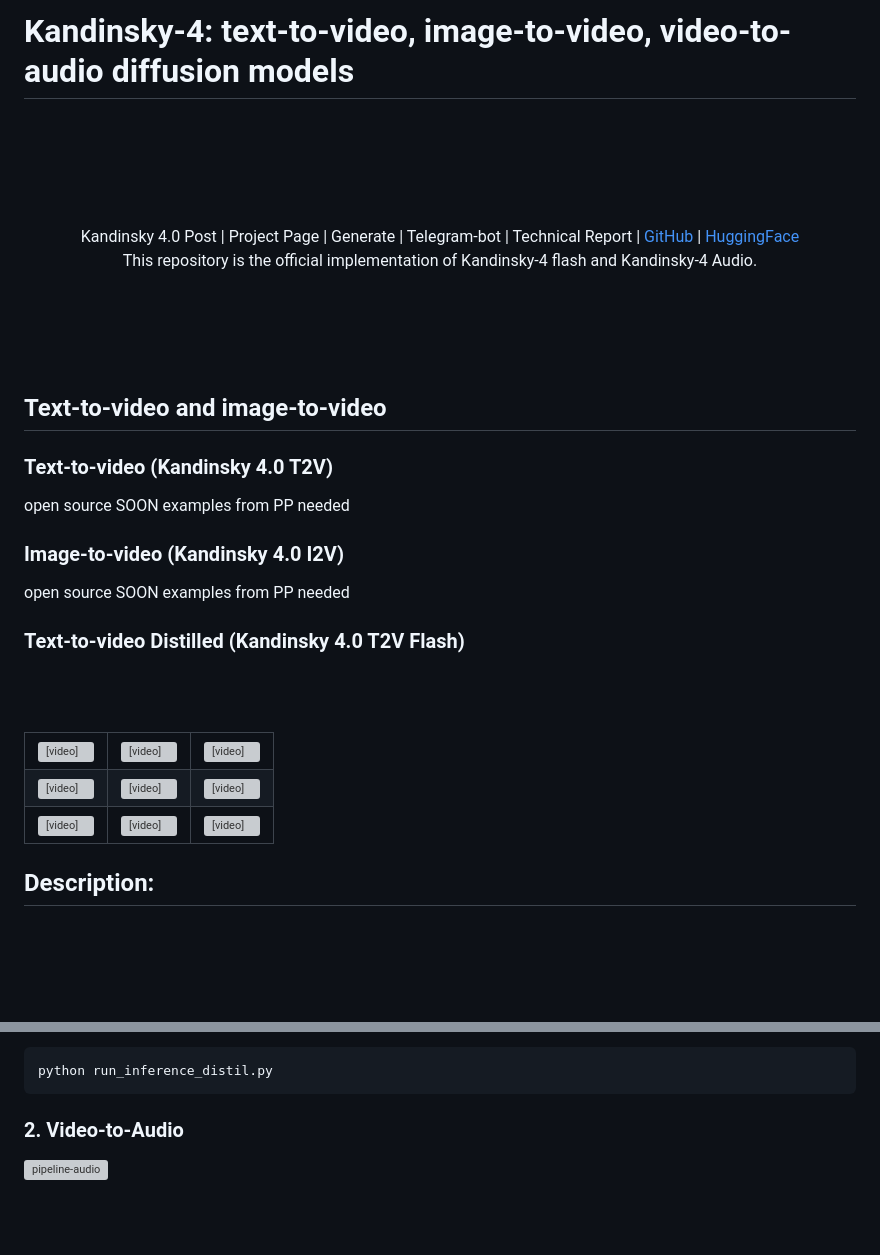
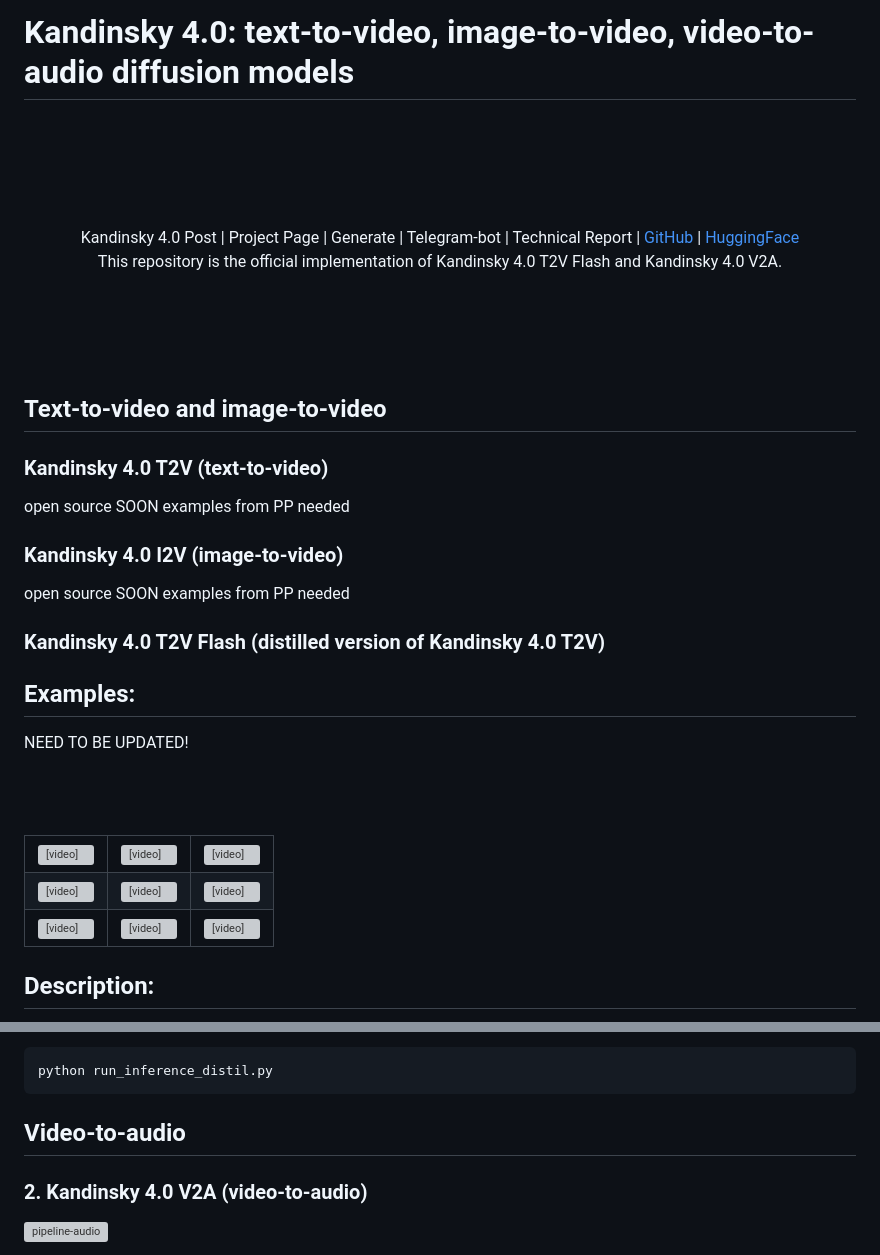
Before and after one commit to ai-forever/Kandinsky-4, a Markdown page: README.md, 2 parts joined by grey strips. GitHub-like rendering; blank space fills up the shorter version; grey boxes are pictures that could not be loaded.

````diff
--- a/README.md
+++ b/README.md
@@ -1,4 +1,4 @@
-# Kandinsky-4: text-to-video, image-to-video, video-to-audio diffusion models
+# Kandinsky 4.0: text-to-video, image-to-video, video-to-audio diffusion models
 <br><br><br><br>
 
 <div align="center">
@@ -10,7 +10,7 @@
 </div>
 
 <div align="center">
-  This repository is the official implementation of Kandinsky-4 flash and Kandinsky-4 Audio.
+  This repository is the official implementation of Kandinsky 4.0 T2V Flash and Kandinsky 4.0 V2A.
 </div>
 
 <br><br><br><br>
@@ -18,15 +18,19 @@
 
 ## Text-to-video and image-to-video
 
-### Text-to-video (Kandinsky 4.0 T2V)
+### Kandinsky 4.0 T2V (text-to-video)
 open source SOON
 examples from PP needed
 
-### Image-to-video (Kandinsky 4.0 I2V)
+### Kandinsky 4.0 I2V (image-to-video)
 open source SOON
 examples from PP needed
 
-### Text-to-video Distilled (Kandinsky 4.0 T2V Flash)
+### Kandinsky 4.0 T2V Flash (distilled version of Kandinsky 4.0 T2V)
+
+## Examples:
+
+NEED TO BE UPDATED!
 
 <br><br>
 
@@ -70,7 +74,6 @@ examples from PP needed
 
 
 </table>
-
 
 ## Description:
 
@@ -141,7 +144,9 @@ To run this examples from terminal without tensor parallel:
 python run_inference_distil.py
 ```
 
-### 2. Video-to-Audio
+## Video-to-audio
+
+### 2. Kandinsky 4.0 V2A (video-to-audio)
 
 ![pipeline-audio](https://github.com/user-attachments/assets/f5d6fafb-6e0a-4362-b6e0-63c51c79bfc2)
 
````
